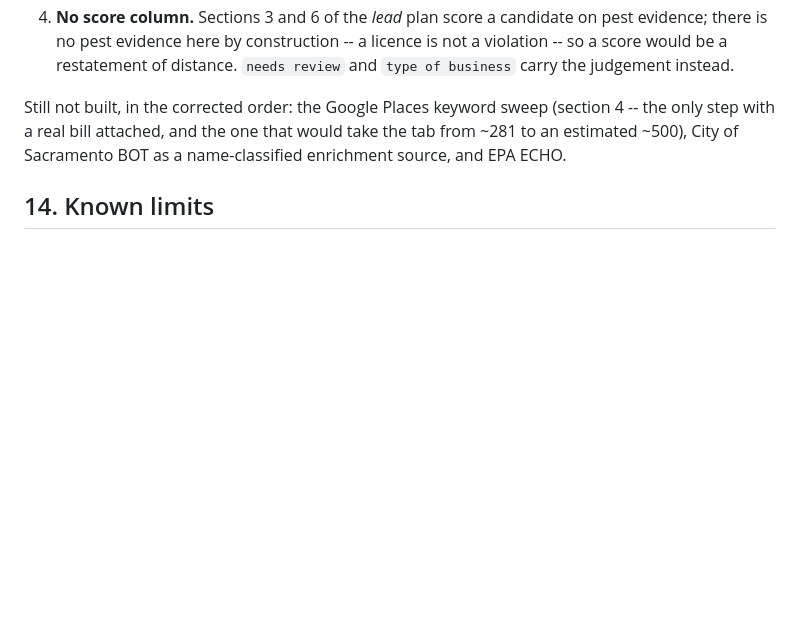
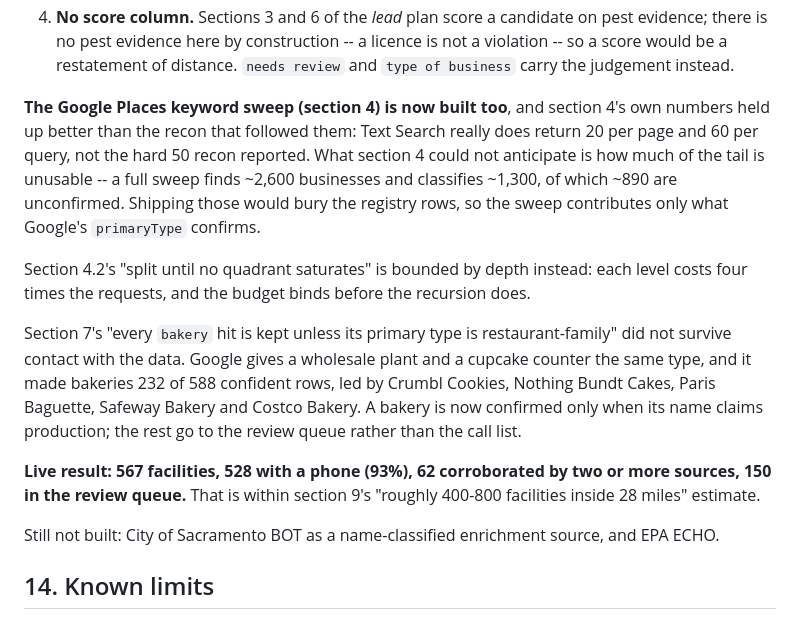
Before and after one commit to lcu123/Main, a Markdown page: docs/food-facilities-plan.md, the part around the change. Drawn GitHub-style; blank space fills up the shorter version.

```diff
--- a/docs/food-facilities-plan.md
+++ b/docs/food-facilities-plan.md
@@ -479,9 +479,25 @@ Where the build departed from this plan, and why:
    no pest evidence here by construction -- a licence is not a violation -- so a score would be a
    restatement of distance. `needs review` and `type of business` carry the judgement instead.
 
-Still not built, in the corrected order: the Google Places keyword sweep (section 4 -- the only step with
-a real bill attached, and the one that would take the tab from ~281 to an estimated ~500), City of
-Sacramento BOT as a name-classified enrichment source, and EPA ECHO.
+**The Google Places keyword sweep (section 4) is now built too**, and section 4's own numbers held up better
+than the recon that followed them: Text Search really does return 20 per page and 60 per query, not the
+hard 50 recon reported. What section 4 could not anticipate is how much of the tail is unusable -- a full
+sweep finds ~2,600 businesses and classifies ~1,300, of which ~890 are unconfirmed. Shipping those would
+bury the registry rows, so the sweep contributes only what Google's `primaryType` confirms.
+
+Section 4.2's "split until no quadrant saturates" is bounded by depth instead: each level costs four times
+the requests, and the budget binds before the recursion does.
+
+Section 7's "every `bakery` hit is kept unless its primary type is restaurant-family" did not survive
+contact with the data. Google gives a wholesale plant and a cupcake counter the same type, and it made
+bakeries 232 of 588 confident rows, led by Crumbl Cookies, Nothing Bundt Cakes, Paris Baguette, Safeway
+Bakery and Costco Bakery. A bakery is now confirmed only when its name claims production; the rest go to
+the review queue rather than the call list.
+
+**Live result: 567 facilities, 528 with a phone (93%), 62 corroborated by two or more sources, 150 in the
+review queue.** That is within section 9's "roughly 400-800 facilities inside 28 miles" estimate.
+
+Still not built: City of Sacramento BOT as a name-classified enrichment source, and EPA ECHO.
 
 ## 14. Known limits
 
```
Also changed, not shown: CLAUDE.md (+5 -2 lines), README.md (+5 -2 lines).
